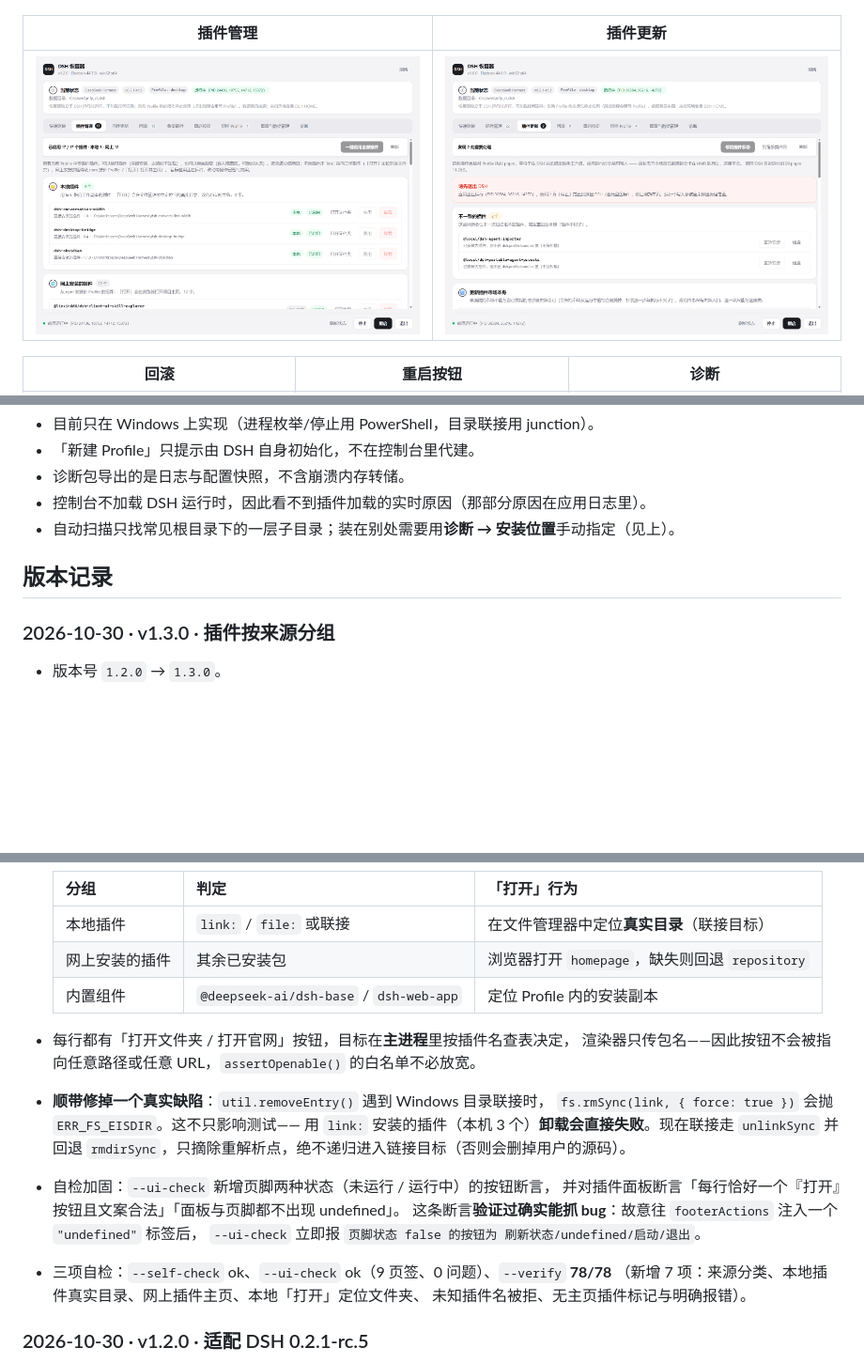
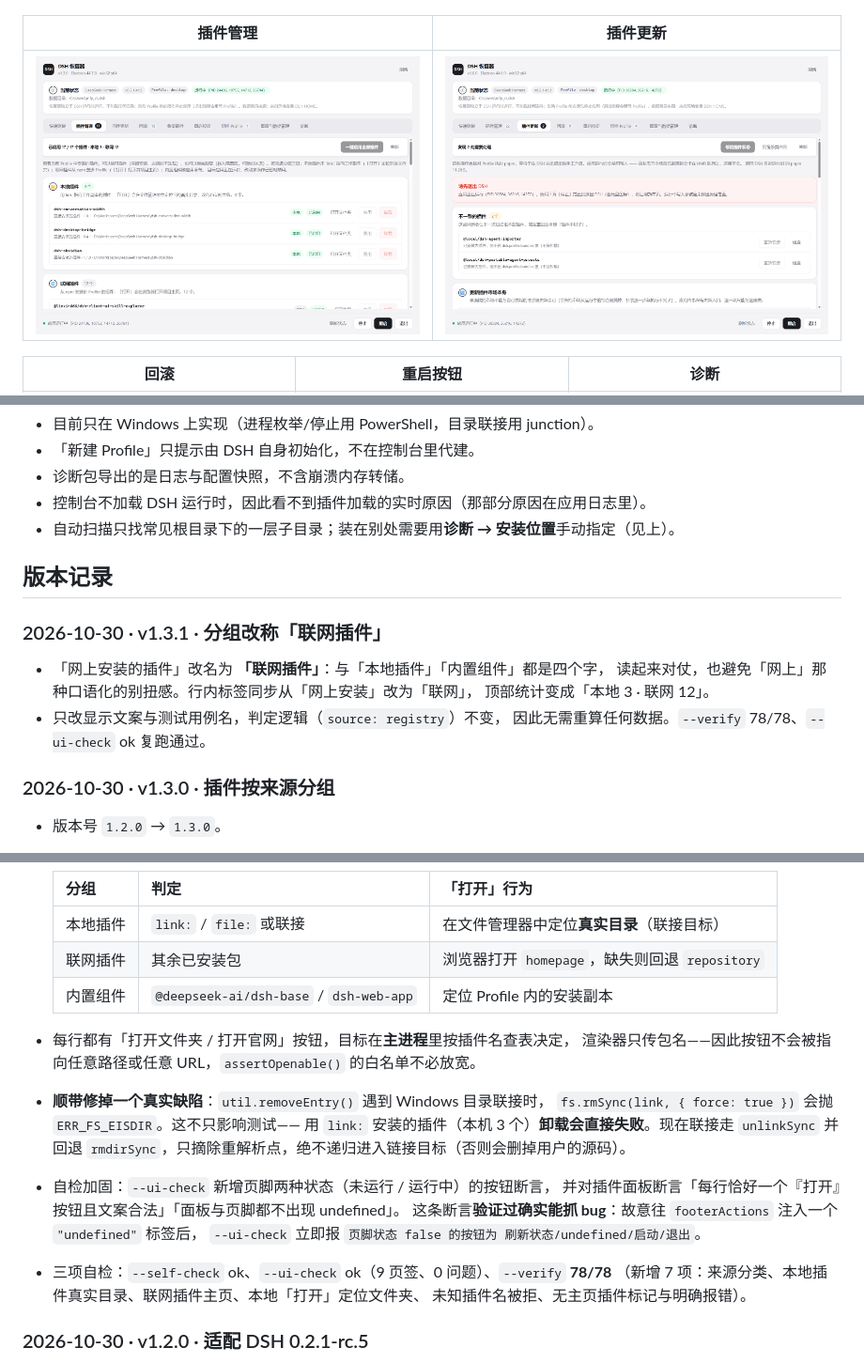
Before and after one commit to Dreamhousemx/dsh-recovery, a Markdown page: README.md, 3 parts joined by grey strips. Shown at 94% size. Rendered like a GitHub page; pictures changed too: docs/plugins-tab.png; blank space fills up the shorter version.

Commit message:
v1.3.1：「网上安装的插件」改名为「联网插件」
与「本地插件」「内置组件」统一成四个字，读起来对仗，
也去掉「网上」那种口语化的别扭感。行内标签同步改为「联网」，
顶部统计变成「本地 3 · 联网 12」。

只改显示文案与用例名，判定逻辑（source: registry）不变。
--verify 78/78、--ui-check ok。

```diff
--- a/README.md
+++ b/README.md
@@ -238,6 +238,14 @@ dsh-recovery/
 
 ## 版本记录
 
+### 2026-10-30 · v1.3.1 · 分组改称「联网插件」
+
+- 「网上安装的插件」改名为 **「联网插件」**：与「本地插件」「内置组件」都是四个字，
+  读起来对仗，也避免「网上」那种口语化的别扭感。行内标签同步从「网上安装」改为「联网」，
+  顶部统计变成「本地 3 · 联网 12」。
+- 只改显示文案与测试用例名，判定逻辑（`source: registry`）不变，
+  因此无需重算任何数据。`--verify` 78/78、`--ui-check` ok 复跑通过。
+
 ### 2026-10-30 · v1.3.0 · 插件按来源分组
 
 - 版本号 `1.2.0` → `1.3.0`。
@@ -254,7 +262,7 @@ dsh-recovery/
   | 分组 | 判定 | 「打开」行为 |
   | --- | --- | --- |
   | 本地插件 | `link:` / `file:` 或联接 | 在文件管理器中定位**真实目录**（联接目标） |
-  | 网上安装的插件 | 其余已安装包 | 浏览器打开 `homepage`，缺失则回退 `repository` |
+  | 联网插件 | 其余已安装包 | 浏览器打开 `homepage`，缺失则回退 `repository` |
   | 内置组件 | `@deepseek-ai/dsh-base` / `dsh-web-app` | 定位 Profile 内的安装副本 |
 
 - 每行都有「打开文件夹 / 打开官网」按钮，目标在**主进程**里按插件名查表决定，
@@ -268,7 +276,7 @@ dsh-recovery/
   这条断言**验证过确实能抓 bug**：故意往 `footerActions` 注入一个 `"undefined"` 标签后，
   `--ui-check` 立即报 `页脚状态 false 的按钮为 刷新状态/undefined/启动/退出`。
 - 三项自检：`--self-check` ok、`--ui-check` ok（9 页签、0 问题）、`--verify` **78/78**
-  （新增 7 项：来源分类、本地插件真实目录、网上插件主页、本地「打开」定位文件夹、
+  （新增 7 项：来源分类、本地插件真实目录、联网插件主页、本地「打开」定位文件夹、
   未知插件名被拒、无主页插件标记与明确报错）。
 
 ### 2026-10-30 · v1.2.0 · 适配 DSH 0.2.1-rc.5
```
Also changed, not shown: other parts of README.md (+2 -2 lines), 6 other files.
